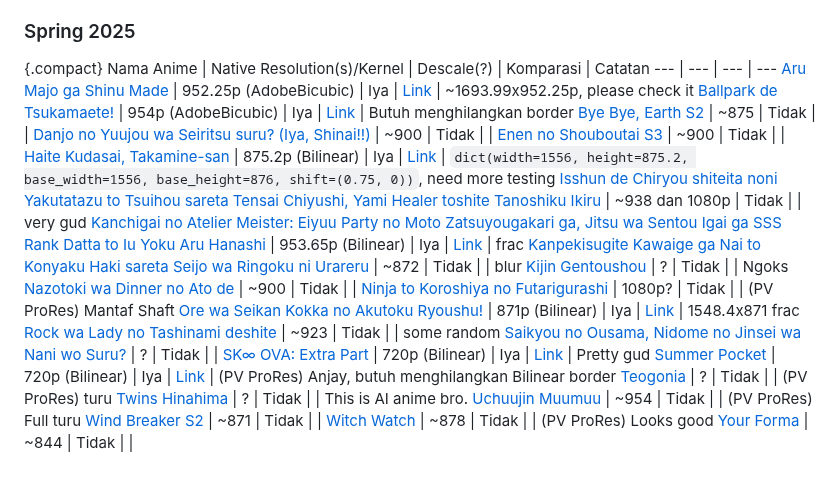
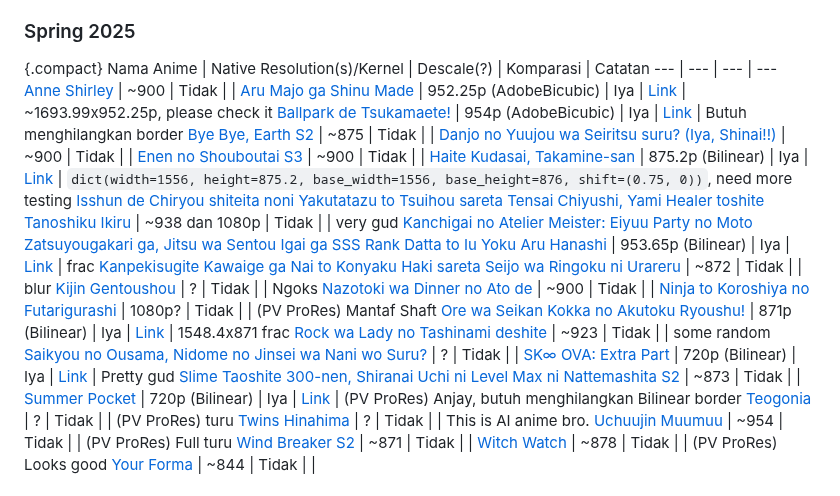
Before and after one commit to Aruh1/dedocs, a Markdown page: docs/encoding/Tahu-Tentang-Native-res.md, the part around the change. Drawn GitHub-style.

Commit message:
add native resolution entry for Slime Taoshite 300-nen, Shiranai Uchi ni Level Max ni Nattemashita S2 in Tahu-Tentang-Native-res.md

```diff
--- a/docs/encoding/Tahu-Tentang-Native-res.md
+++ b/docs/encoding/Tahu-Tentang-Native-res.md
@@ -25,6 +25,7 @@ Pengetahuan kami tentang descale akan terus berkembang. Beberapa temuan ini mung
 {.compact}
 Nama Anime | Native Resolution(s)/Kernel | Descale(?) | Komparasi | Catatan
 ---  | --- | --- | ---
+[Anne Shirley](https://myanimelist.net/anime/60334) | ~900 | Tidak | |
 [Aru Majo ga Shinu Made](https://myanimelist.net/anime/59169) | 952.25p (AdobeBicubic) | Iya | [Link](https://slow.pics/c/fQkTA7ac?image-fit=none) | ~1693.99x952.25p, please check it
 [Ballpark de Tsukamaete!](https://myanimelist.net/anime/60293) | 954p (AdobeBicubic) | Iya | [Link](https://slow.pics/c/zgJ2r1p4?image-fit=none) | Butuh menghilangkan border
 [Bye Bye, Earth S2](https://myanimelist.net/anime/59819) | ~875 | Tidak | |
@@ -41,6 +42,7 @@ Nama Anime | Native Resolution(s)/Kernel | Descale(?) | Komparasi | Catatan
 [Rock wa Lady no Tashinami deshite](https://myanimelist.net/anime/59360) | ~923 | Tidak | | some random
 [Saikyou no Ousama, Nidome no Jinsei wa Nani wo Suru?](https://myanimelist.net/anime/60146) | ? | Tidak | |
 [SK∞ OVA: Extra Part](https://myanimelist.net/anime/49363) | 720p (Bilinear) | Iya | [Link](https://slow.pics/c/D218hj91?image-fit=none) | Pretty gud
+[Slime Taoshite 300-nen, Shiranai Uchi ni Level Max ni Nattemashita S2](https://myanimelist.net/anime/50738) | ~873 | Tidak | |
 [Summer Pocket](https://myanimelist.net/anime/50694) | 720p (Bilinear) | Iya | [Link](https://slow.pics/c/HEVFtxNK?image-fit=none) | (PV ProRes) Anjay, butuh menghilangkan Bilinear border
 [Teogonia](https://myanimelist.net/anime/58614) | ? | Tidak | | (PV ProRes) turu
 [Twins Hinahima](https://myanimelist.net/anime/60521) | ? | Tidak | | This is AI anime bro.
```
